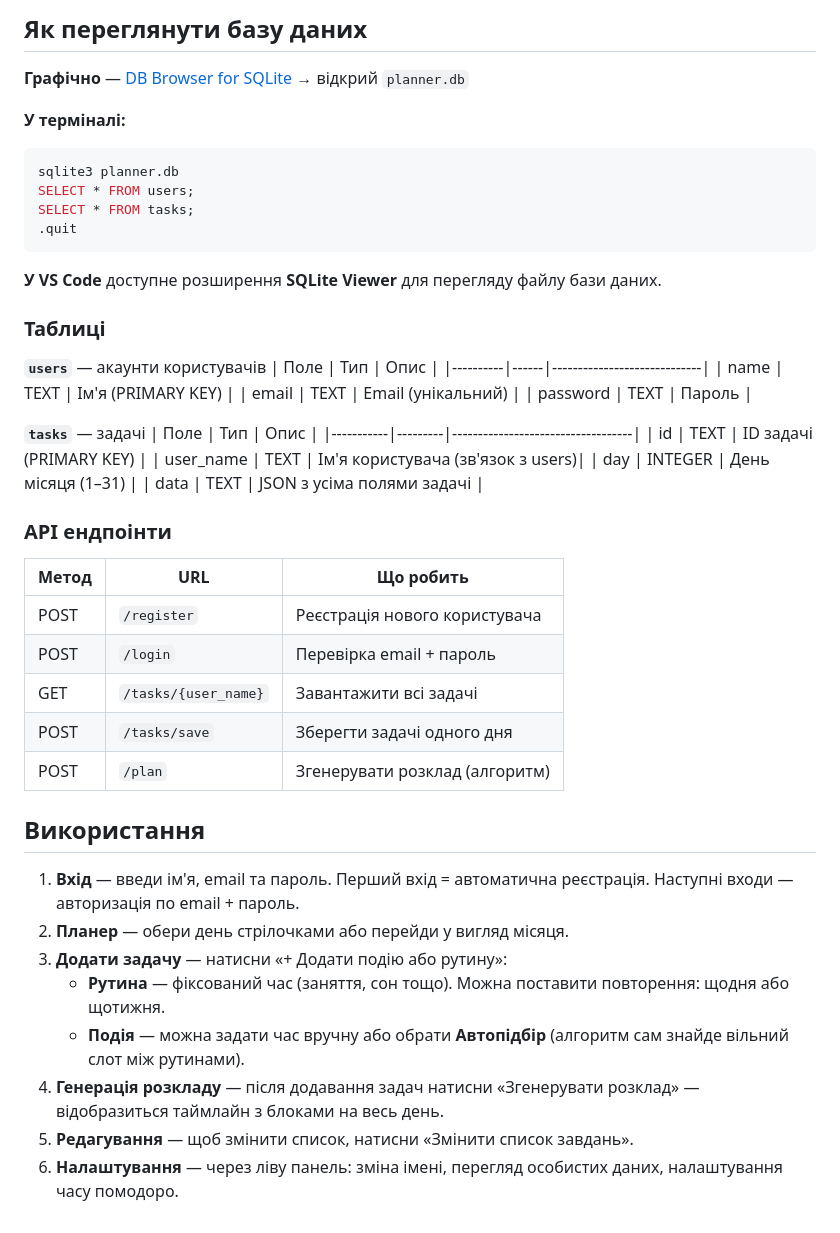
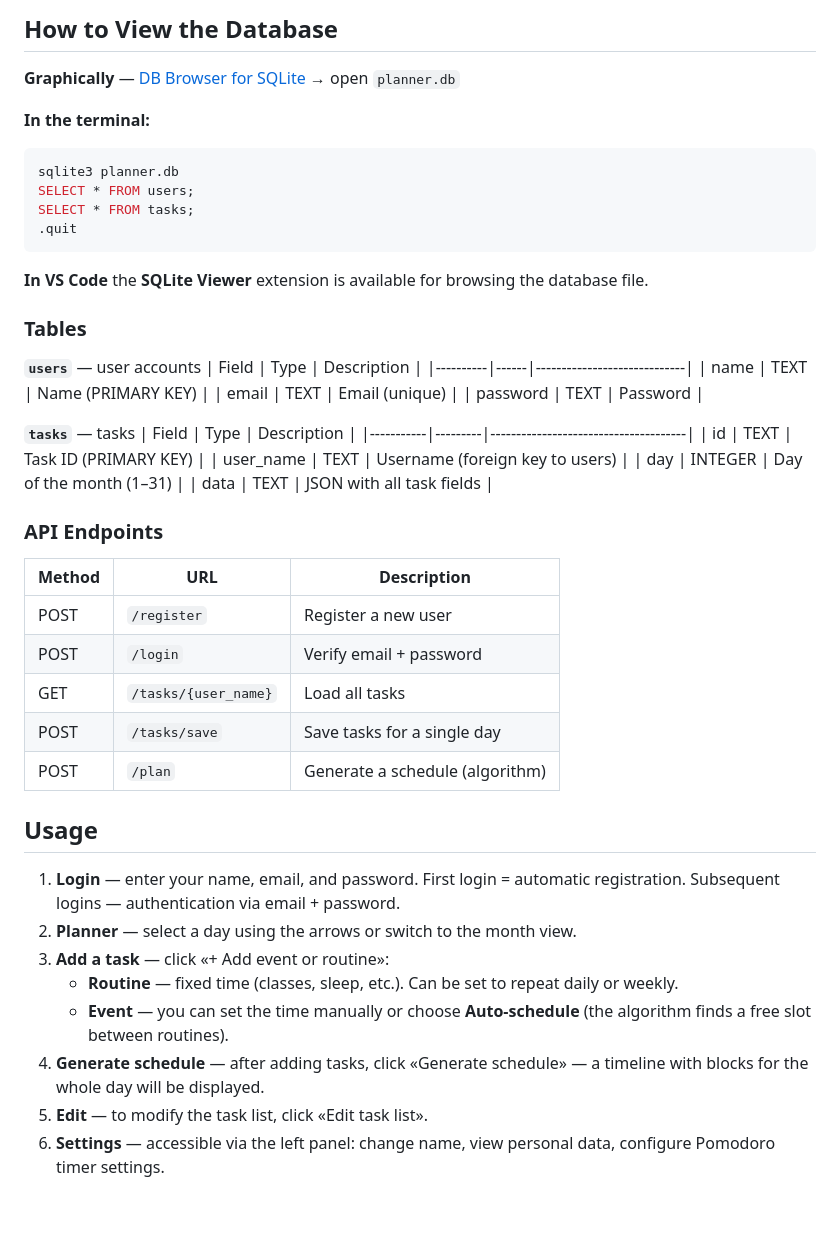
Before and after one commit to zalishchukpn-pixel/Plan_and_chill, a Markdown page: README.md, the part around one of its changes. Drawn GitHub-style.

````diff
--- a/README.md
+++ b/README.md
@@ -95,10 +95,10 @@ http://localhost:5173
 
 
-## Як переглянути базу даних
+## How to View the Database
 
-**Графічно** — [DB Browser for SQLite](https://sqlitebrowser.org) → відкрий `planner.db`
+**Graphically** — [DB Browser for SQLite](https://sqlitebrowser.org) → open `planner.db`
 
-**У терміналі:**
+**In the terminal:**
 ```bash
 sqlite3 planner.db
 SELECT * FROM users;
@@ -106,44 +106,44 @@ SELECT * FROM tasks;
 .quit
 ```
 
-**У VS Code** доступне розширення **SQLite Viewer** для перегляду файлу бази даних.
+**In VS Code** the **SQLite Viewer** extension is available for browsing the database file.
 
-### Таблиці
+### Tables
 
-**`users`** — акаунти користувачів
-| Поле     | Тип  | Опис                        |
+**`users`** — user accounts
+| Field    | Type | Description                 |
 |----------|------|-----------------------------|
-| name     | TEXT | Ім'я (PRIMARY KEY)          |
-| email    | TEXT | Email (унікальний)          |
-| password | TEXT | Пароль                      |
+| name     | TEXT | Name (PRIMARY KEY)          |
+| email    | TEXT | Email (unique)              |
+| password | TEXT | Password                    |
 
-**`tasks`** — задачі
-| Поле      | Тип     | Опис                              |
-|-----------|---------|-----------------------------------|
-| id        | TEXT    | ID задачі (PRIMARY KEY)           |
-| user_name | TEXT    | Ім'я користувача (зв'язок з users)|
-| day       | INTEGER | День місяця (1–31)                |
-| data      | TEXT    | JSON з усіма полями задачі        |
+**`tasks`** — tasks
+| Field     | Type    | Description                          |
+|-----------|---------|--------------------------------------|
+| id        | TEXT    | Task ID (PRIMARY KEY)                |
+| user_name | TEXT    | Username (foreign key to users)      |
+| day       | INTEGER | Day of the month (1–31)              |
+| data      | TEXT    | JSON with all task fields            |
 
-### API ендпоінти
+### API Endpoints
 
-| Метод  | URL                          | Що робить                        |
-|--------|------------------------------|----------------------------------|
-| POST   | `/register`                  | Реєстрація нового користувача    |
-| POST   | `/login`                     | Перевірка email + пароль         |
-| GET    | `/tasks/{user_name}`         | Завантажити всі задачі           |
-| POST   | `/tasks/save`                | Зберегти задачі одного дня       |
-| POST   | `/plan`                      | Згенерувати розклад (алгоритм)   |
+| Method | URL                          | Description                          |
+|--------|------------------------------|--------------------------------------|
+| POST   | `/register`                  | Register a new user                  |
+| POST   | `/login`                     | Verify email + password              |
+| GET    | `/tasks/{user_name}`         | Load all tasks                       |
+| POST   | `/tasks/save`                | Save tasks for a single day          |
+| POST   | `/plan`                      | Generate a schedule (algorithm)      |
 
 
 
-## Використання
+## Usage
 
-1. **Вхід** — введи ім'я, email та пароль. Перший вхід = автоматична реєстрація. Наступні входи — авторизація по email + пароль.
-2. **Планер** — обери день стрілочками або перейди у вигляд місяця.
-3. **Додати задачу** — натисни «+ Додати подію або рутину»:
-   - **Рутина** — фіксований час (заняття, сон тощо). Можна поставити повторення: щодня або щотижня.
-   - **Подія** — можна задати час вручну або обрати **Автопідбір** (алгоритм сам знайде вільний слот між рутинами).
-4. **Генерація розкладу** — після додавання задач натисни «Згенерувати розклад» — відобразиться таймлайн з блоками на весь день.
-5. **Редагування** — щоб змінити список, натисни «Змінити список завдань».
-6. **Налаштування** — через ліву панель: зміна імені, перегляд особистих даних, налаштування часу помодоро.
+1. **Login** — enter your name, email, and password. First login = automatic registration. Subsequent logins — authentication via email + password.
+2. **Planner** — select a day using the arrows or switch to the month view.
+3. **Add a task** — click «+ Add event or routine»:
+   - **Routine** — fixed time (classes, sleep, etc.). Can be set to repeat daily or weekly.
+   - **Event** — you can set the time manually or choose **Auto-schedule** (the algorithm finds a free slot between routines).
+4. **Generate schedule** — after adding tasks, click «Generate schedule» — a timeline with blocks for the whole day will be displayed.
+5. **Edit** — to modify the task list, click «Edit task list».
+6. **Settings** — accessible via the left panel: change name, view personal data, configure Pomodoro timer settings.
````
Also changed, not shown: other parts of README.md (+31 -31 lines).
